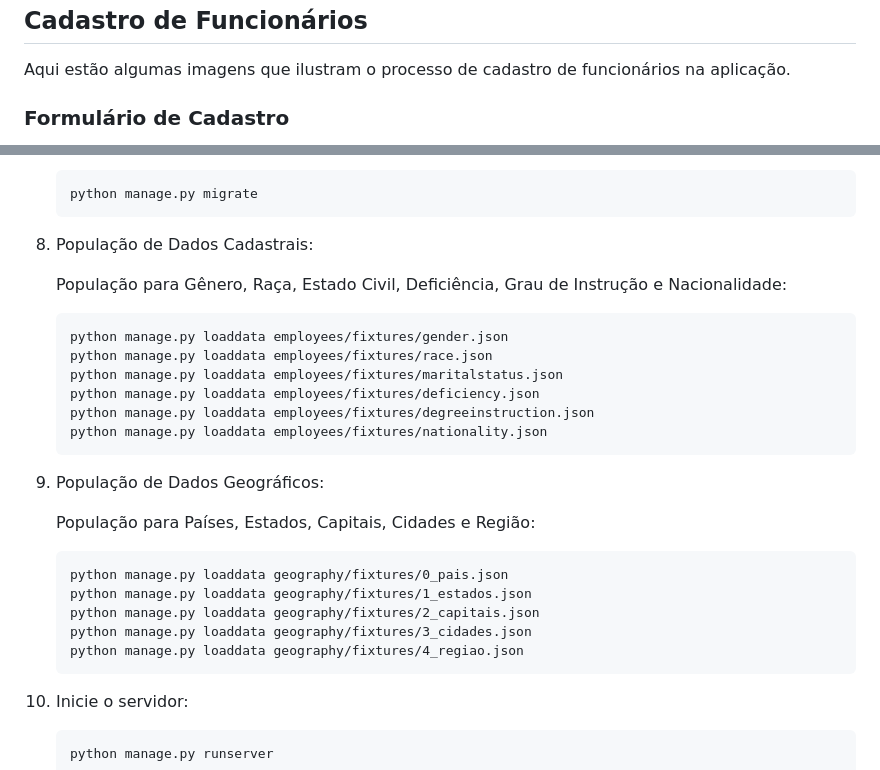
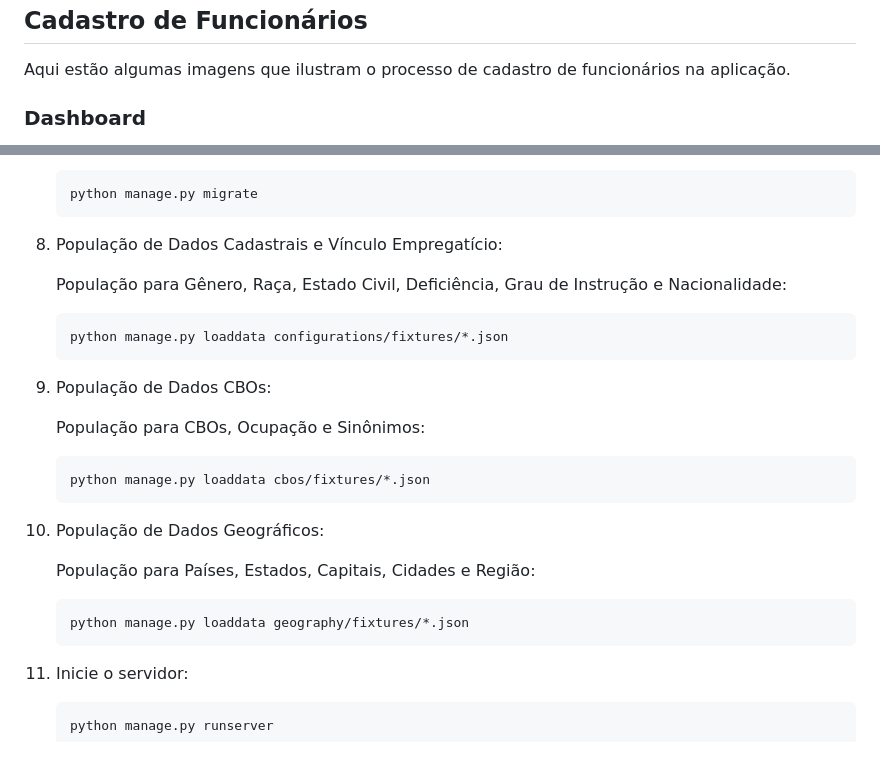
Before and after one commit to alefsanderribeiro/unigestao2.0, a Markdown page: README.md, 2 parts joined by grey strips. Rendered like a GitHub page.

Commit message:
docs: 📚 Atualização do README.md

````diff
--- a/README.md
+++ b/README.md
@@ -37,5 +37,5 @@ Este é o **Uni Gestão**, um sistema web desenvolvido com Django para gerenciar
 
 Aqui estão algumas imagens que ilustram o processo de cadastro de funcionários na aplicação.
 
-### Formulário de Cadastro
+### Dashboard
 
@@ -176,29 +195,28 @@ Se você optar por usar o PostgreSQL com Docker, basta definir as variáveis de
     python manage.py migrate
     ```
 
-8. População de Dados Cadastrais:
+8. População de Dados Cadastrais e Vínculo Empregatício:
 
     População para Gênero, Raça, Estado Civil, Deficiência, Grau de Instrução e Nacionalidade:
 
       ```
-      python manage.py loaddata employees/fixtures/gender.json
-      python manage.py loaddata employees/fixtures/race.json
-      python manage.py loaddata employees/fixtures/maritalstatus.json
-      python manage.py loaddata employees/fixtures/deficiency.json
-      python manage.py loaddata employees/fixtures/degreeinstruction.json
-      python manage.py loaddata employees/fixtures/nationality.json
+      python manage.py loaddata configurations/fixtures/*.json
       ```
+
+9. População de Dados CBOs:
+
+    População para CBOs, Ocupação e Sinônimos:
+
+     ```
+     python manage.py loaddata cbos/fixtures/*.json
+     ```
 
 10. População de Dados Geográficos:
 
     População para Países, Estados, Capitais, Cidades e Região:
 
      ```
-     python manage.py loaddata geography/fixtures/0_pais.json
-     python manage.py loaddata geography/fixtures/1_estados.json
-     python manage.py loaddata geography/fixtures/2_capitais.json
-     python manage.py loaddata geography/fixtures/3_cidades.json
-     python manage.py loaddata geography/fixtures/4_regiao.json
+     python manage.py loaddata geography/fixtures/*.json
      ```
 
 
````
Also changed, not shown: other parts of README.md (+22 -3 lines).
